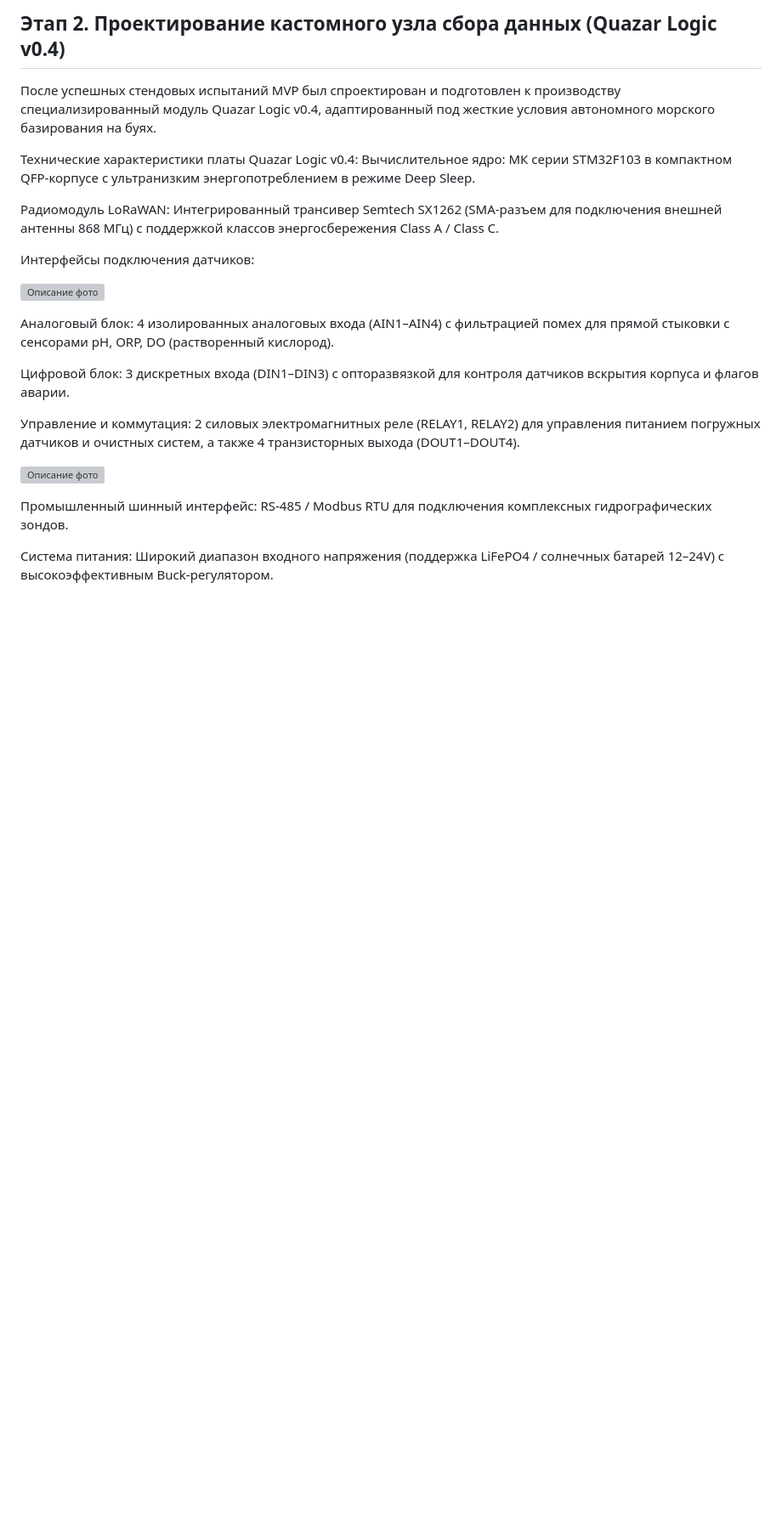
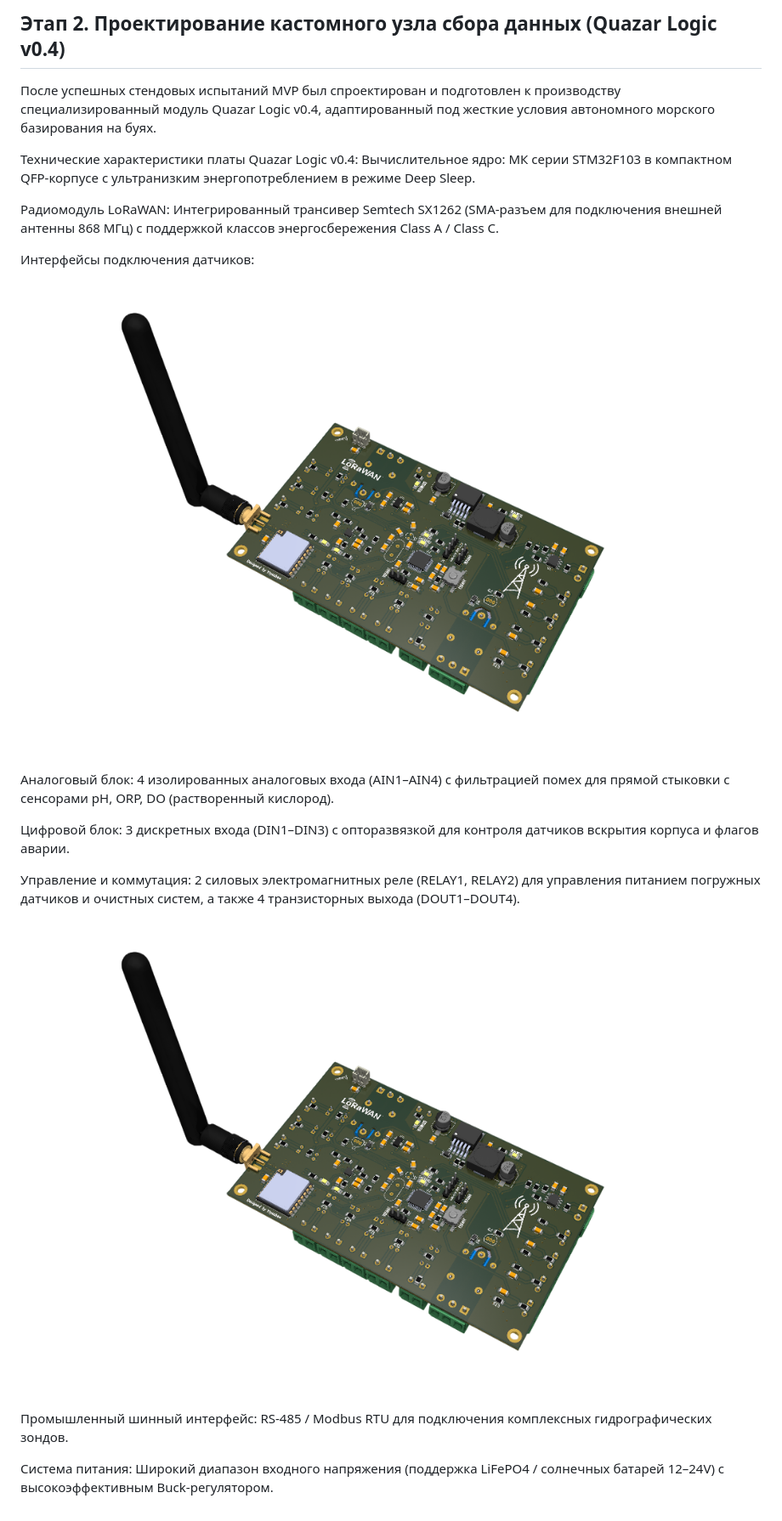
Before and after one commit to Yryszhan/Caspian_Hackathon, a Markdown page: README.md, the part around the change. Shown at 85% size. GitHub-like rendering; blank space fills up the shorter version; grey boxes are pictures that could not be loaded.

Commit message:
add photos

```diff
--- a/README.md
+++ b/README.md
@@ -427,7 +427,7 @@ python tests/test_codec.py
 
 Интерфейсы подключения датчиков:
 
-![Описание фото](Quazar_logic_v0.4_image_1.png)
+![Описание фото](Quazar_logic_v4_image_1.png)
 
 Аналоговый блок: 4 изолированных аналоговых входа (AIN1–AIN4) с фильтрацией помех для прямой стыковки с сенсорами pH, ORP, DO (растворенный кислород).
 
@@ -435,7 +435,7 @@ python tests/test_codec.py
 
 Управление и коммутация: 2 силовых электромагнитных реле (RELAY1, RELAY2) для управления питанием погружных датчиков и очистных систем, а также 4 транзисторных выхода (DOUT1–DOUT4).
 
-![Описание фото](Quazar_logic_v0.4_image_1.png)
+![Описание фото](Quazar_logic_v4_image_1.png)
 
 Промышленный шинный интерфейс: RS-485 / Modbus RTU для подключения комплексных гидрографических зондов.
 
```
